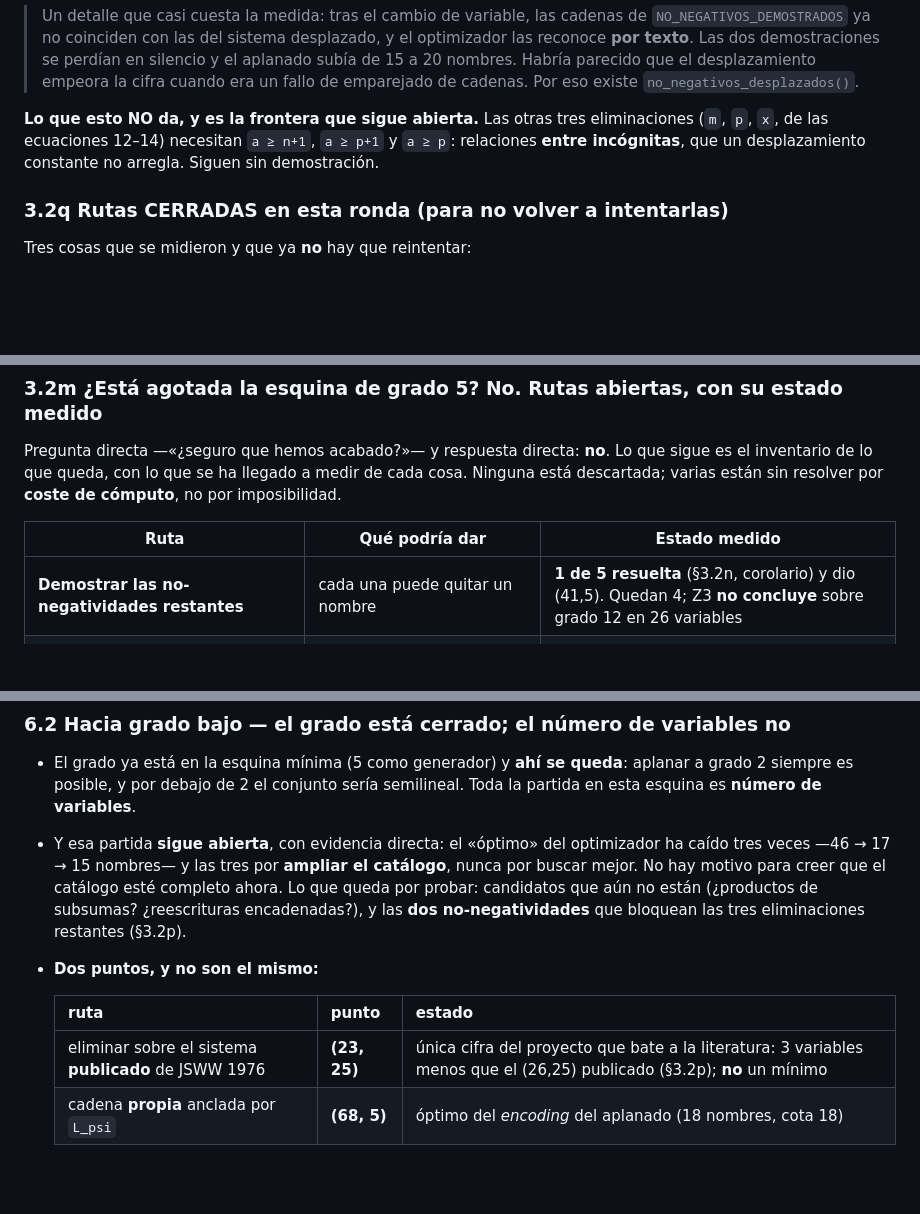
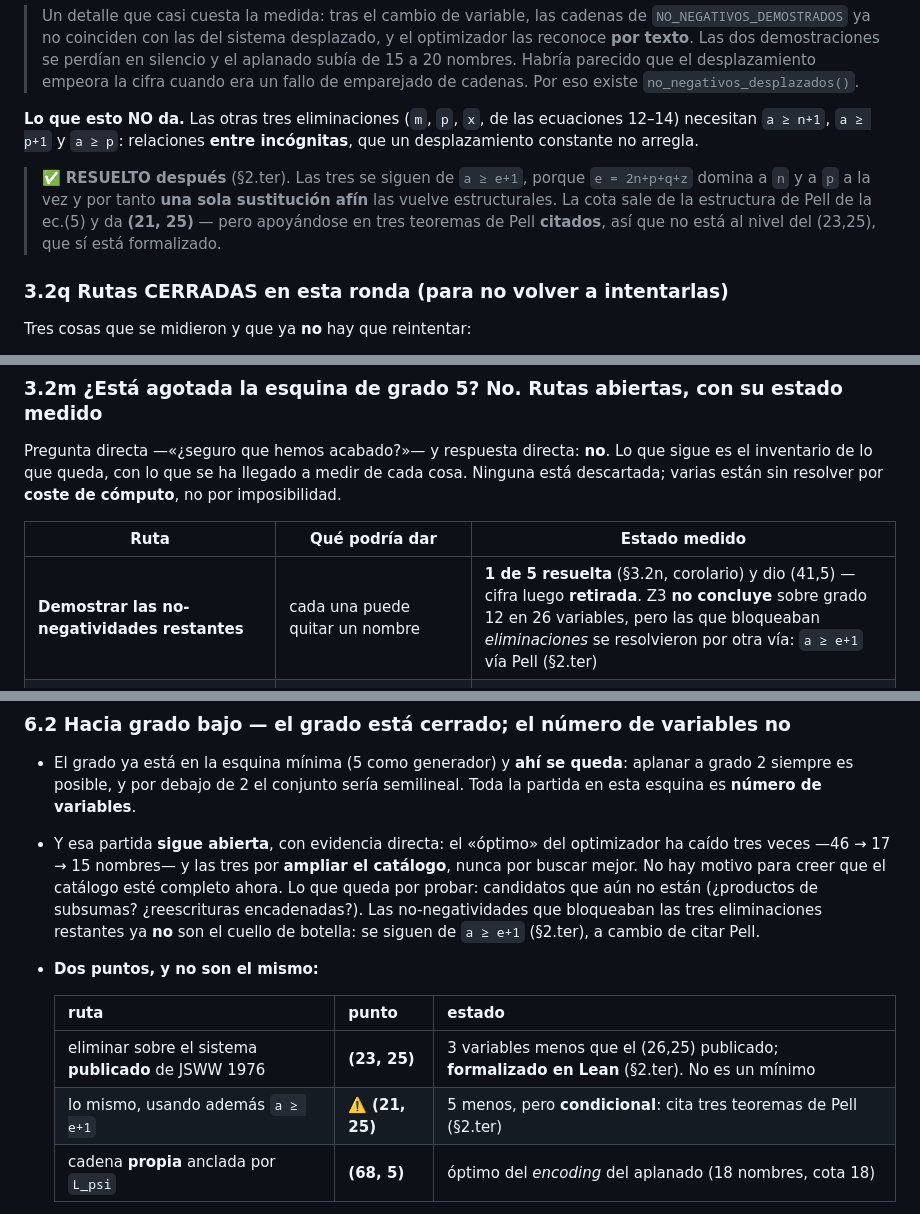
Before and after one commit to Javitax47/Proyecto-Diophantus, a Markdown page: ESTADO_CALCULO_DIOFANTICO.md, 3 parts joined by grey strips. Drawn GitHub-style; blank space fills up the shorter version.

Commit message:
docs: cerrar el inventario de abiertos con las cotas de Pell
Las tres no-negatividades que §3.2o dejaba abiertas --a >= n+1, a >= p+1,
a >= p-- ya no son el cuello de botella: las tres se siguen de a >= e+1. Se
marca resuelto donde estaba abierto, sin borrar el texto original.

Co-Authored-By: Claude Opus 5 <noreply@anthropic.com>
Claude-Session: https://claude.ai/code/session_01LEqsafaZVh1UouaXpwB9fg

```diff
--- a/ESTADO_CALCULO_DIOFANTICO.md
+++ b/ESTADO_CALCULO_DIOFANTICO.md
@@ -1761,9 +1761,14 @@ anotarlo: una palanca puede parecer inútil solo porque otra pieza está rota.
 > 20 nombres. Habría parecido que el desplazamiento empeora la cifra cuando era un fallo de
 > emparejado de cadenas. Por eso existe `no_negativos_desplazados()`.
 
-**Lo que esto NO da, y es la frontera que sigue abierta.** Las otras tres eliminaciones (`m`, `p`,
-`x`, de las ecuaciones 12–14) necesitan `a ≥ n+1`, `a ≥ p+1` y `a ≥ p`: relaciones **entre
-incógnitas**, que un desplazamiento constante no arregla. Siguen sin demostración.
+**Lo que esto NO da.** Las otras tres eliminaciones (`m`, `p`, `x`, de las ecuaciones 12–14)
+necesitan `a ≥ n+1`, `a ≥ p+1` y `a ≥ p`: relaciones **entre incógnitas**, que un desplazamiento
+constante no arregla.
+
+> ✅ **RESUELTO después** (§2.ter). Las tres se siguen de `a ≥ e+1`, porque `e = 2n+p+q+z` domina a
+> `n` y a `p` a la vez y por tanto **una sola sustitución afín** las vuelve estructurales. La cota sale
+> de la estructura de Pell de la ec.(5) y da **(21, 25)** — pero apoyándose en tres teoremas de Pell
+> **citados**, así que no está al nivel del (23,25), que sí está formalizado.
 
 ### 3.2q Rutas CERRADAS en esta ronda (para no volver a intentarlas)
 
@@ -1870,7 +1875,7 @@ varias están sin resolver por **coste de cómputo**, no por imposibilidad.
 
 | Ruta | Qué podría dar | Estado medido |
 |---|---|---|
-| **Demostrar las no-negatividades restantes** | cada una puede quitar un nombre | **1 de 5 resuelta** (§3.2n, corolario) y dio (41,5). Quedan 4; Z3 **no concluye** sobre grado 12 en 26 variables |
+| **Demostrar las no-negatividades restantes** | cada una puede quitar un nombre | **1 de 5 resuelta** (§3.2n, corolario) y dio (41,5) — cifra luego **retirada**. Z3 **no concluye** sobre grado 12 en 26 variables, pero las que bloqueaban *eliminaciones* se resolvieron por otra vía: `a ≥ e+1` vía Pell (§2.ter) |
 | **Eliminación completa** (no solo `q` e `y`) | cada incógnita extra eliminada = −1 variable | la búsqueda exhaustiva **no termina** (medido: >40 min sobre las 43 incógnitas) |
 | **Objetivo del optimizador = variables, no nombres** | podría preferir 19 nombres con 4 eliminaciones a 18 con 2 | **sin implementar** |
 | **Forma agrupada del paper** (`ECUACIONES_AGRUPADAS`) | expone `(n+1)` y `(n+1)²` como nombrables | **sin medir** con reescritura |
@@ -2352,13 +2357,15 @@ Combinación de Relaciones** (§6.1), aún sin implementar.
 - Y esa partida **sigue abierta**, con evidencia directa: el «óptimo» del optimizador ha caído
   tres veces —46 → 17 → 15 nombres— y las tres por **ampliar el catálogo**, nunca por buscar mejor.
   No hay motivo para creer que el catálogo esté completo ahora. Lo que queda por probar:
-  candidatos que aún no están (¿productos de subsumas? ¿reescrituras encadenadas?), y las **dos
-  no-negatividades** que bloquean las tres eliminaciones restantes (§3.2p).
+  candidatos que aún no están (¿productos de subsumas? ¿reescrituras encadenadas?). Las
+  no-negatividades que bloqueaban las tres eliminaciones restantes ya **no** son el cuello de
+  botella: se siguen de `a ≥ e+1` (§2.ter), a cambio de citar Pell.
 - **Dos puntos, y no son el mismo:**
 
   | ruta | punto | estado |
   |---|---|---|
-  | eliminar sobre el sistema **publicado** de JSWW 1976 | **(23, 25)** | única cifra del proyecto que bate a la literatura: 3 variables menos que el (26,25) publicado (§3.2p); **no** un mínimo |
+  | eliminar sobre el sistema **publicado** de JSWW 1976 | **(23, 25)** | 3 variables menos que el (26,25) publicado; **formalizado en Lean** (§2.ter). No es un mínimo |
+  | lo mismo, usando además `a ≥ e+1` | ⚠️ **(21, 25)** | 5 menos, pero **condicional**: cita tres teoremas de Pell (§2.ter) |
   | cadena **propia** anclada por `L_psi` | **(68, 5)** | óptimo del *encoding* del aplanado (18 nombres, cota 18) |
 
   La primera es el mejor punto del proyecto y la que se compara con la literatura (§3.2f–h). La
```
